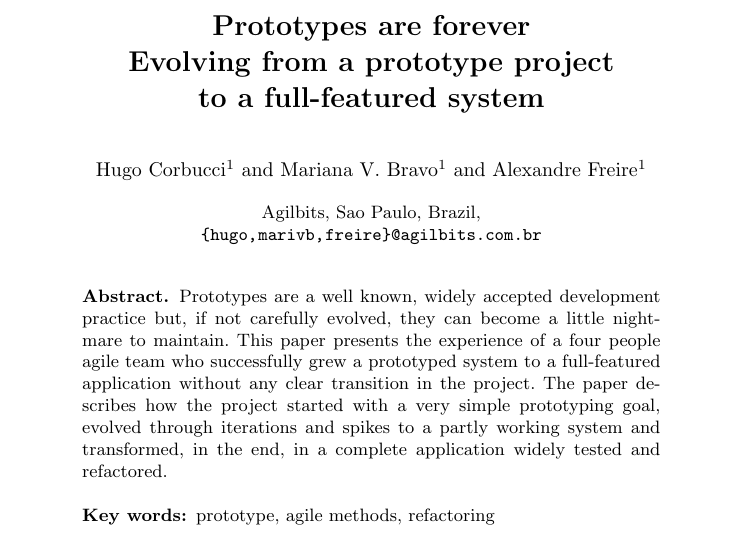
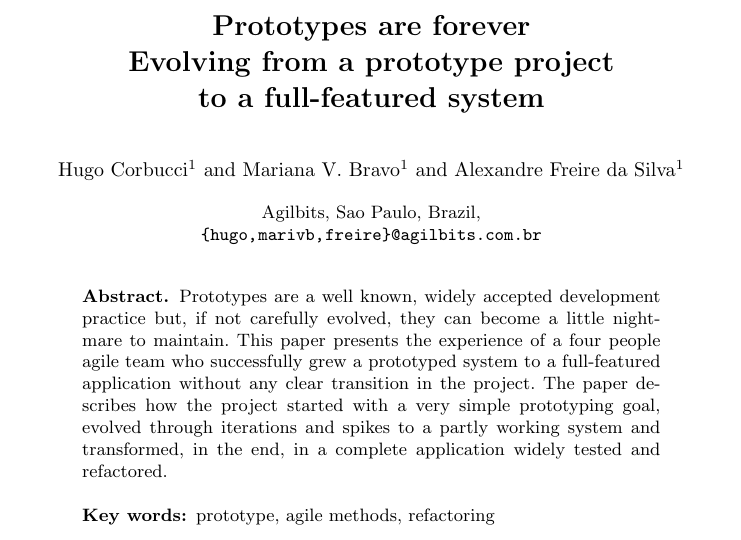
Before and after one commit to hugocorbucci/prototypes-xpreport, a LaTeX document (xp-report.tex): part of page 1 of 10, cut so that both start at the same text. Compiled offline with pdfLaTeX.

Commit message:
meu nome completo.

```diff
--- a/xp-report.tex
+++ b/xp-report.tex
@@ -23,7 +23,7 @@
 % also used for the TOC unless \toctitle is used
 %
 \author{Hugo Corbucci\inst{1} and Mariana V. Bravo \inst{1} and
-  Alexandre Freire\inst{1}}
+  Alexandre Freire da Silva\inst{1}}
 %
 \authorrunning{Hugo Corbucci et
   al.}  % abbreviated author list (for running head)
```
